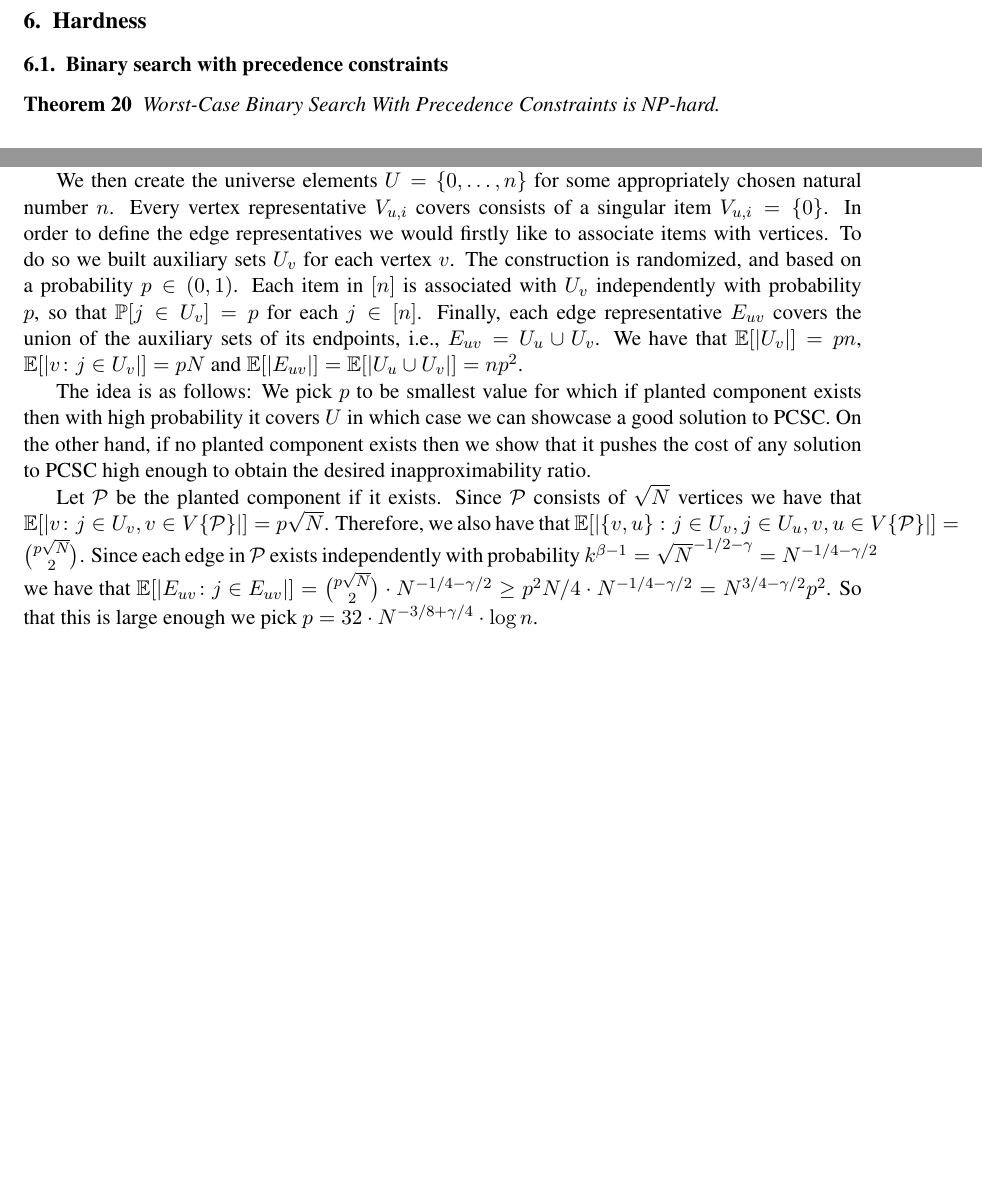
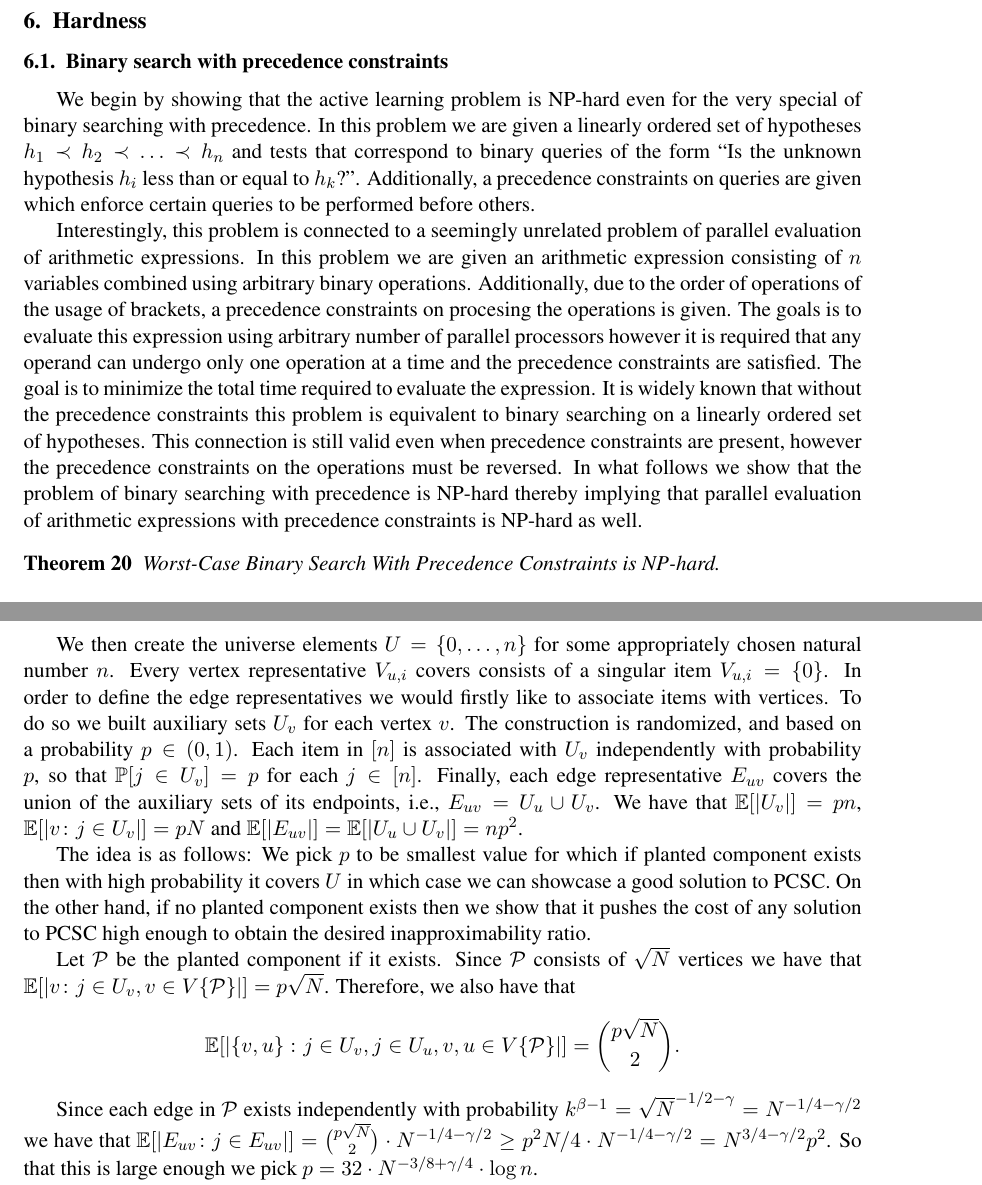
Before and after one commit to MSzyfel/Active-Learning-and-Covering-Problems-with-Precedence, a LaTeX document (main.tex, which reads sections/hardness.tex): two parts of pages 20 and 22 of 26 before the commit and two parts of pages 20 and 23 of 27 after it, joined at a grey line, cut so that both start at the same text, the shorter picture padded with empty space. Compiled offline with pdfLaTeX.

Commit message:
added intro to hardness

```diff
--- a/sections/hardness.tex
+++ b/sections/hardness.tex
@@ -1,5 +1,9 @@
 \section{Hardness}
-\subsection{Binary search with precedence constraints}\begin{theorem}
+\subsection{Binary search with precedence constraints}
+We begin by showing that the active learning problem is NP-hard even for the very special of binary searching with precedence. In this problem we are given a linearly ordered set of hypotheses $h_1 \prec h_2 \prec \ldots \prec h_n$ and tests that correspond to binary queries of the form ``Is the unknown hypothesis $h_i$ less than or equal to $h_k$?''. Additionally, a precedence constraints on queries are given which enforce certain queries to be performed before others.
+
+Interestingly, this problem is connected to a seemingly unrelated problem of parallel evaluation of arithmetic expressions. In this problem we are given an arithmetic expression consisting of $n$ variables combined using arbitrary binary operations. Additionally, due to the order of operations of the usage of brackets, a precedence constraints on procesing the operations is given. The goals is to evaluate this expression using arbitrary number of parallel processors however it is required that any operand can undergo only one operation at a time and the precedence constraints are satisfied. The goal is to minimize the total time required to evaluate the expression. It is widely known that without the precedence constraints this problem is equivalent to binary searching on a linearly ordered set of hypotheses. This connection is still valid even when precedence constraints are present, however the precedence constraints on the operations must be reversed. In what follows we show that the problem of binary searching with precedence is NP-hard thereby implying that parallel evaluation of arithmetic expressions with precedence constraints is NP-hard as well.
+\begin{theorem}
     Worst-Case Binary Search With Precedence Constraints is NP-hard.
 \end{theorem}
 \begin{theorem}
@@ -64,7 +68,12 @@ We have the following theorem:
 
     The idea is as follows: We pick $p$ to be smallest value for which if planted component exists then with high probability it covers $U$ in which case we can showcase a good solution to PCSC. On the other hand, if no planted component exists then we show that it pushes the cost of any solution to PCSC high enough to obtain the desired inapproximability ratio.
 
-    Let $\mathcal{P}$ be the planted component if it exists. Since $\mathcal{P}$ consists of $\sqrt{N}$ vertices we have that  $\mathbb{E}[\spr{v\colon j\in U_v, v \in V\brc{\mathcal{P}}}] = p\sqrt{N}$. Therefore, we also have that $\mathbb{E}[\spr{\brc{v, u}\colon j\in U_v, j\in U_u, v,u \in V\brc{\mathcal{P}}}] = \binom{p\sqrt{N}}{2}$. Since each edge in $\mathcal{P}$ exists independently with probability $k^{\beta - 1} = \sqrt{N}^{-1/2 - \gamma}=N^{-1/4-\gamma/2}$ we have that $\mathbb{E}[\spr{E_{uv}\colon j\in E_{uv}}] = \binom{p\sqrt{N}}{2} \cdot N^{-1/4-\gamma/2}\geq p^2N/4 \cdot N^{-1/4-\gamma/2}=N^{3/4-\gamma/2}p^2$. So that this is large enough we pick $p=32\cdot N^{-3/8+\gamma/4}\cdot \log n$.
+    Let $\mathcal{P}$ be the planted component if it exists. Since $\mathcal{P}$ consists of $\sqrt{N}$ vertices we have that  $\mathbb{E}[\spr{v\colon j\in U_v, v \in V\brc{\mathcal{P}}}] = p\sqrt{N}$. Therefore, we also have that
+    $$
+    \mathbb{E}[\spr{\brc{v, u}\colon j\in U_v, j\in U_u, v,u \in V\brc{\mathcal{P}}}] = \binom{p\sqrt{N}}
+    {2}.$$
+
+    Since each edge in $\mathcal{P}$ exists independently with probability $k^{\beta - 1} = \sqrt{N}^{-1/2 - \gamma}=N^{-1/4-\gamma/2}$ we have that $\mathbb{E}[\spr{E_{uv}\colon j\in E_{uv}}] = \binom{p\sqrt{N}}{2} \cdot N^{-1/4-\gamma/2}\geq p^2N/4 \cdot N^{-1/4-\gamma/2}=N^{3/4-\gamma/2}p^2$. So that this is large enough we pick $p=32\cdot N^{-3/8+\gamma/4}\cdot \log n$.
 
     Assume that the planted component exists. Then we show that by taking all edge representatives corresponding to edges in the planted component (and all of their predecessors) we can cheapily cover all items in $U$ with high probability. Since we have that $\mathbb{E}[\spr{v\colon j\in U_v, v \in V\brc{\mathcal{P}}}] = p\sqrt{N}$ by Chernoff's bound we have that:
     $$
```
Also changed, not shown: main.pdf.
